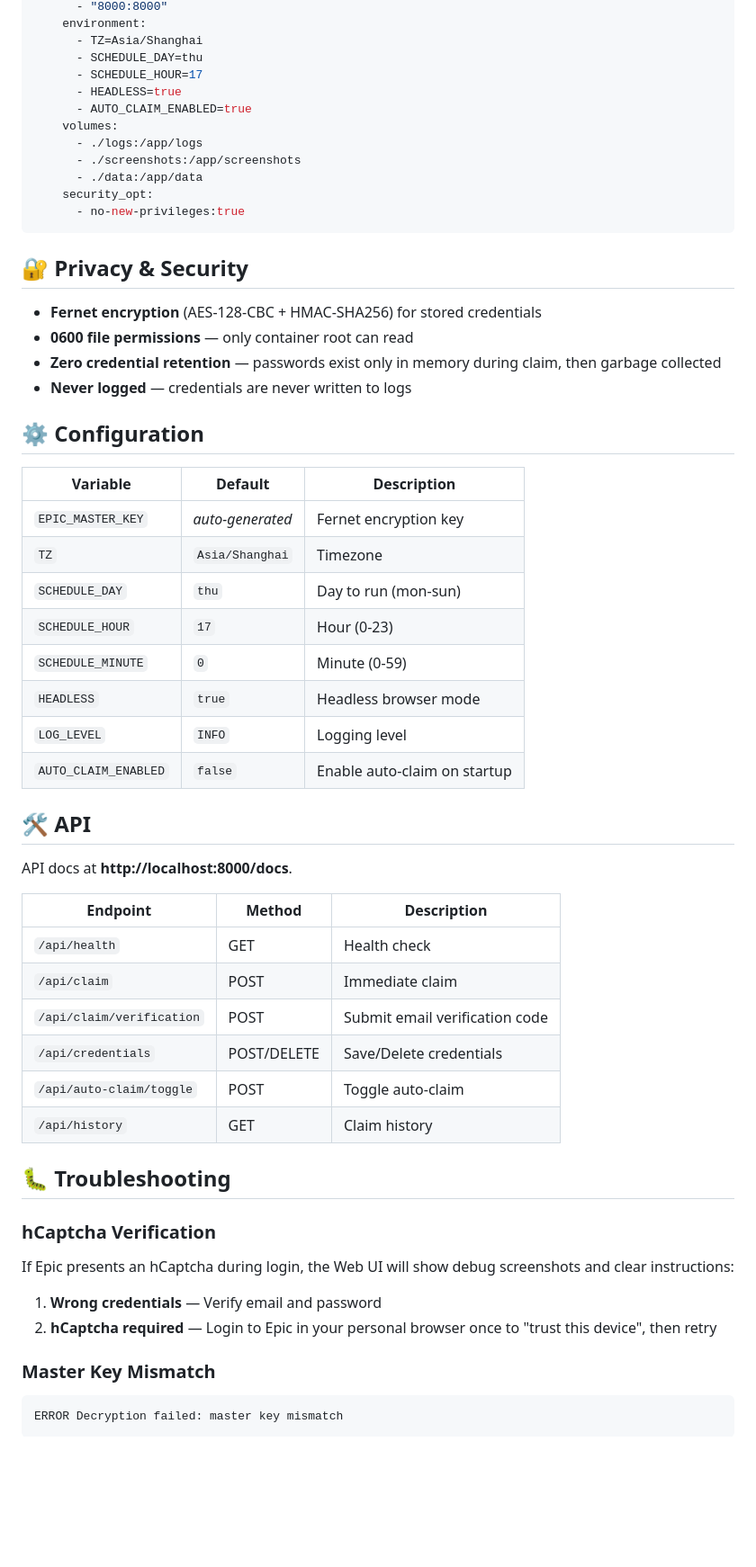
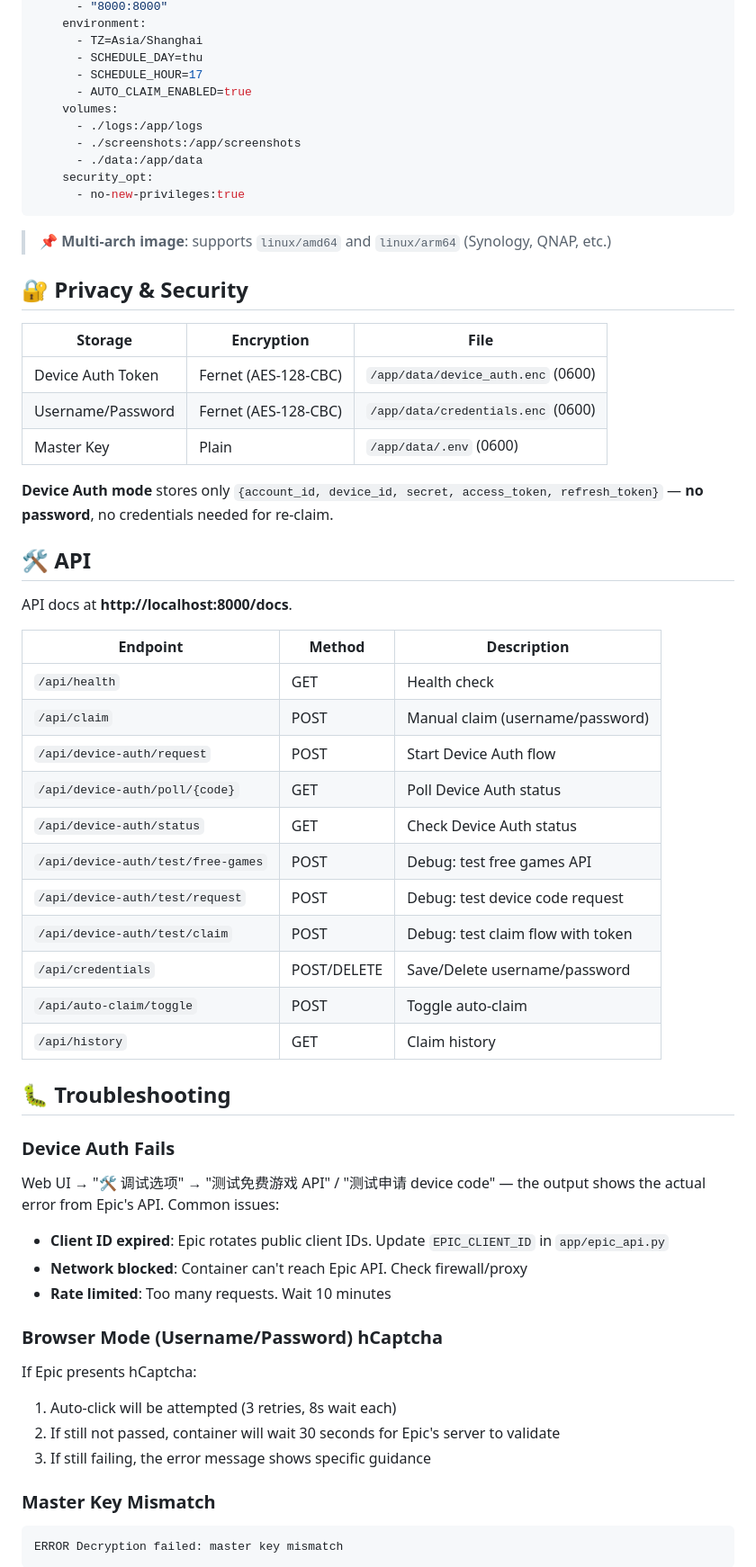
Before and after one commit to zz3656/epic-games-helper, a Markdown page: README.md, the part around one of its changes. Shown at 90% size. GitHub-like rendering; blank space fills up the shorter version.

````diff
--- a/README.md
+++ b/README.md
@@ -51,7 +73,6 @@ services:
       - TZ=Asia/Shanghai
       - SCHEDULE_DAY=thu
       - SCHEDULE_HOUR=17
-      - HEADLESS=true
       - AUTO_CLAIM_ENABLED=true
     volumes:
       - ./logs:/app/logs
@@ -61,25 +82,17 @@ services:
       - no-new-privileges:true
 ```
 
+> 📌 **Multi-arch image**: supports `linux/amd64` and `linux/arm64` (Synology, QNAP, etc.)
+
 ## 🔐 Privacy & Security
 
-- **Fernet encryption** (AES-128-CBC + HMAC-SHA256) for stored credentials
-- **0600 file permissions** — only container root can read
-- **Zero credential retention** — passwords exist only in memory during claim, then garbage collected
-- **Never logged** — credentials are never written to logs
+| Storage | Encryption | File |
+|---------|------------|------|
+| Device Auth Token | Fernet (AES-128-CBC) | `/app/data/device_auth.enc` (0600) |
+| Username/Password | Fernet (AES-128-CBC) | `/app/data/credentials.enc` (0600) |
+| Master Key | Plain | `/app/data/.env` (0600) |
 
-## ⚙️ Configuration
-
-| Variable | Default | Description |
-|----------|---------|-------------|
-| `EPIC_MASTER_KEY` | *auto-generated* | Fernet encryption key |
-| `TZ` | `Asia/Shanghai` | Timezone |
-| `SCHEDULE_DAY` | `thu` | Day to run (mon-sun) |
-| `SCHEDULE_HOUR` | `17` | Hour (0-23) |
-| `SCHEDULE_MINUTE` | `0` | Minute (0-59) |
-| `HEADLESS` | `true` | Headless browser mode |
-| `LOG_LEVEL` | `INFO` | Logging level |
-| `AUTO_CLAIM_ENABLED` | `false` | Enable auto-claim on startup |
+**Device Auth mode** stores only `{account_id, device_id, secret, access_token, refresh_token}` — **no password**, no credentials needed for re-claim.
 
 ## 🛠️ API
 
@@ -88,20 +101,33 @@ API docs at **http://localhost:8000/docs**.
 | Endpoint | Method | Description |
 |----------|--------|-------------|
 | `/api/health` | GET | Health check |
-| `/api/claim` | POST | Immediate claim |
-| `/api/claim/verification` | POST | Submit email verification code |
-| `/api/credentials` | POST/DELETE | Save/Delete credentials |
+| `/api/claim` | POST | Manual claim (username/password) |
+| `/api/device-auth/request` | POST | Start Device Auth flow |
+| `/api/device-auth/poll/{code}` | GET | Poll Device Auth status |
+| `/api/device-auth/status` | GET | Check Device Auth status |
+| `/api/device-auth/test/free-games` | POST | Debug: test free games API |
+| `/api/device-auth/test/request` | POST | Debug: test device code request |
+| `/api/device-auth/test/claim` | POST | Debug: test claim flow with token |
+| `/api/credentials` | POST/DELETE | Save/Delete username/password |
 | `/api/auto-claim/toggle` | POST | Toggle auto-claim |
 | `/api/history` | GET | Claim history |
 
 ## 🐛 Troubleshooting
 
-### hCaptcha Verification
+### Device Auth Fails
 
-If Epic presents an hCaptcha during login, the Web UI will show debug screenshots and clear instructions:
+Web UI → "🛠 调试选项" → "测试免费游戏 API" / "测试申请 device code" — the output shows the actual error from Epic's API. Common issues:
 
-1. **Wrong credentials** — Verify email and password
-2. **hCaptcha required** — Login to Epic in your personal browser once to "trust this device", then retry
+- **Client ID expired**: Epic rotates public client IDs. Update `EPIC_CLIENT_ID` in `app/epic_api.py`
+- **Network blocked**: Container can't reach Epic API. Check firewall/proxy
+- **Rate limited**: Too many requests. Wait 10 minutes
+
+### Browser Mode (Username/Password) hCaptcha
+
+If Epic presents hCaptcha:
+1. Auto-click will be attempted (3 retries, 8s wait each)
+2. If still not passed, container will wait 30 seconds for Epic's server to validate
+3. If still failing, the error message shows specific guidance
 
 ### Master Key Mismatch
 
````
Also changed, not shown: other parts of README.md (+92 -29 lines), README-zh-CN.md (+113 -123 lines).
